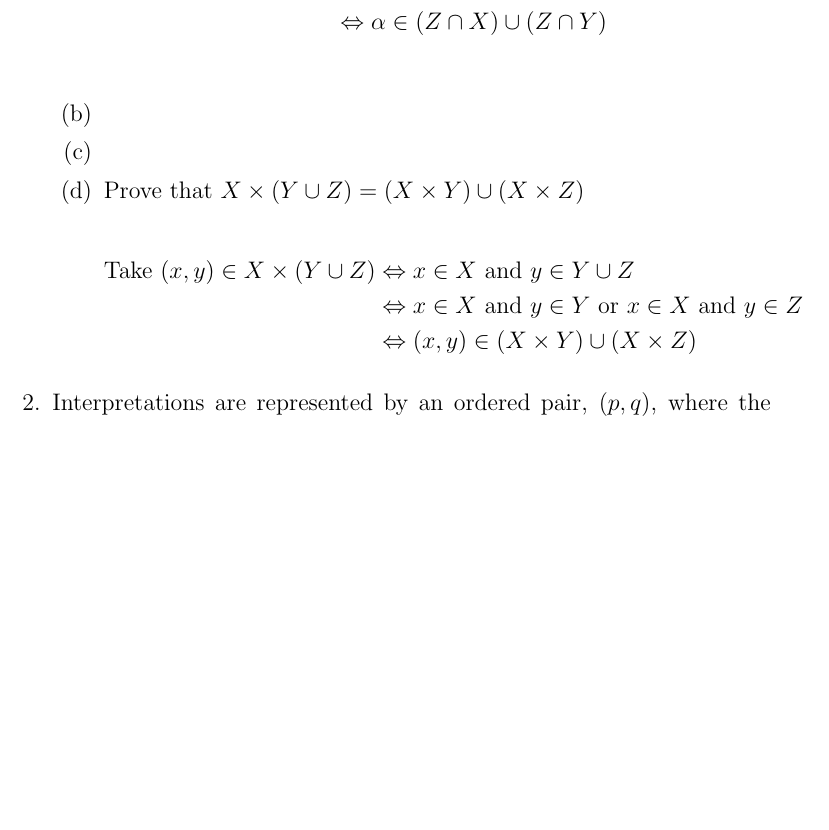
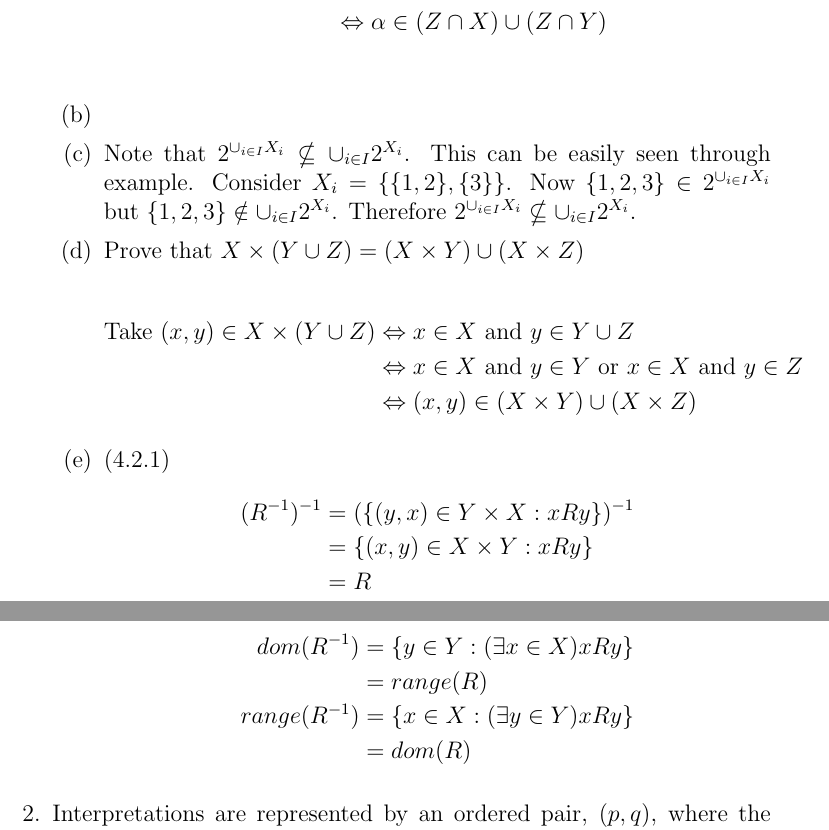
Before and after one commit to lzbotha/hons-lai, a LaTeX document (tut1/tut1.tex, which reads tut1/q1.tex): part of page 1 of 3 before the commit and two parts of pages 1 and 2 of 4 after it, the two joined at a grey line, cut so that both start at the same text, the shorter picture padded with empty space. Compiled offline with pdfLaTeX.

Commit message:
more progress

```diff
--- a/tut1/q1.tex
+++ b/tut1/q1.tex
@@ -10,7 +10,7 @@
 
     \item
 
-    \item
+    \item Note that $2^{\cup_{i \in I} X_{i}} \nsubseteq \cup_{i \in I} 2^{X_{i}}$. This can be easily seen through example. Consider $X_{i} = \{\{1,2\},\{3\}\}$. Now $\{1,2,3\} \in 2^{\cup_{i \in I} X_{i}}$ but $\{1,2,3\} \notin \cup_{i \in I} 2^{X_{i}}$. Therefore $2^{\cup_{i \in I} X_{i}} \nsubseteq \cup_{i \in I} 2^{X_{i}}$.
 
     \item Prove that $X\times(Y \cup Z) = (X \times Y) \cup (X \times Z)$\\
         \begin{align*}
@@ -19,4 +19,20 @@
             &\Leftrightarrow (x,y) \in  (X \times Y) \cup (X \times Z)
         \end{align*}
 
+    \item
+    (4.2.1)
+    \begin{align*}
+        (R^{-1})^{-1} &= (\{(y,x) \in Y \times X : xRy\})^{-1}\\
+        &=\{(x,y) \in X \times Y : xRy\}\\
+        &=R
+    \end{align*}
+
+    (4.2.2)\\
+    \begin{align*}
+        dom(R^{-1}) &= \{y \in Y : (\exists x \in X) xRy\}\\
+        &= range(R)\\
+        range(R^{-1}) &= \{x \in X : (\exists y \in Y) xRy\}\\
+        &= dom(R)
+    \end{align*}
+
 \end{enumerate}
```
Also changed, not shown: tut1/tut1.pdf, 1 other file.
